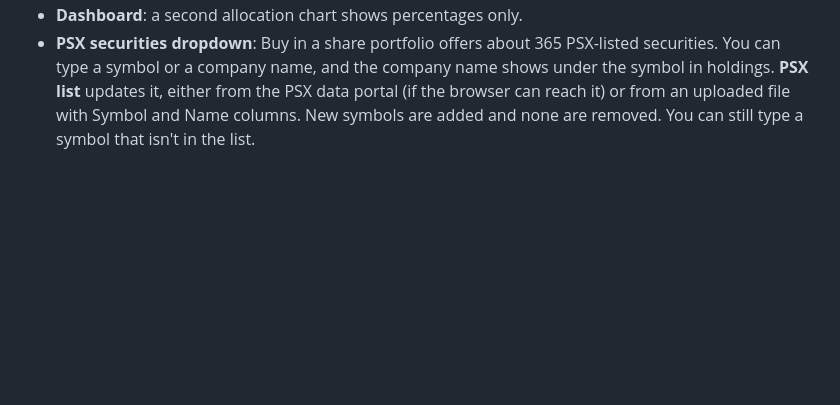
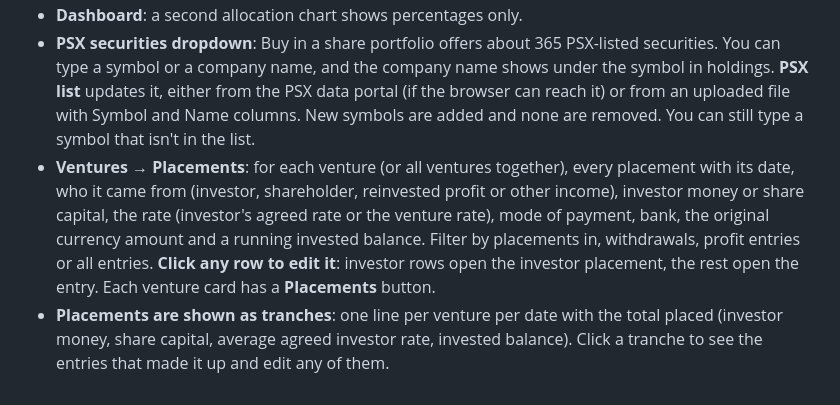
Before and after one commit to businessfitter/FutureAxis, a Markdown page: README.md, the part around the change. Rendered like a GitHub page; blank space fills up the shorter version.

```diff
--- a/README.md
+++ b/README.md
@@ -313,3 +313,5 @@ If cash shows negative, receipts such as venture withdrawals aren't recorded yet
 - **Listed Equities** is renamed to **PSX** and set up as a share portfolio automatically at the next sign-in.
 - **Dashboard**: a second allocation chart shows percentages only.
 - **PSX securities dropdown**: Buy in a share portfolio offers about 365 PSX-listed securities. You can type a symbol or a company name, and the company name shows under the symbol in holdings. **PSX list** updates it, either from the PSX data portal (if the browser can reach it) or from an uploaded file with Symbol and Name columns. New symbols are added and none are removed. You can still type a symbol that isn't in the list.
+- **Ventures → Placements**: for each venture (or all ventures together), every placement with its date, who it came from (investor, shareholder, reinvested profit or other income), investor money or share capital, the rate (investor's agreed rate or the venture rate), mode of payment, bank, the original currency amount and a running invested balance. Filter by placements in, withdrawals, profit entries or all entries. **Click any row to edit it**: investor rows open the investor placement, the rest open the entry. Each venture card has a **Placements** button.
+- **Placements are shown as tranches**: one line per venture per date with the total placed (investor money, share capital, average agreed investor rate, invested balance). Click a tranche to see the entries that made it up and edit any of them.
```
